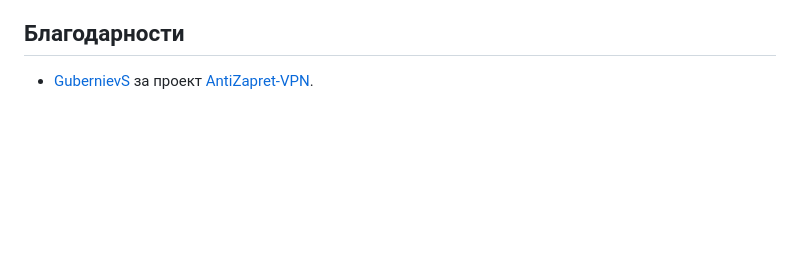
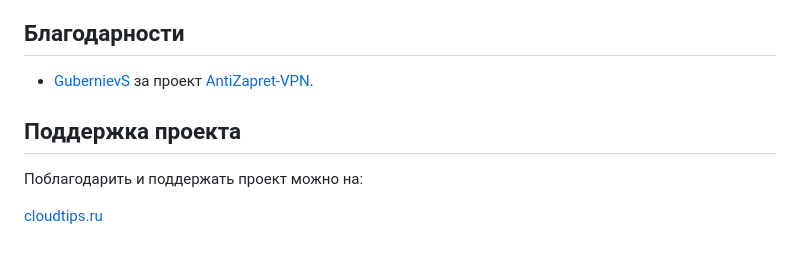
Before and after one commit to Kirito0098/AdminAntizapret, a Markdown page: README.md, the part around one of its changes. GitHub-like rendering; blank space fills up the shorter version.

```diff
--- a/README.md
+++ b/README.md
@@ -90,3 +153,8 @@ sudo ./adminpanel.sh
 
 ## Благодарности
 - [GubernievS](https://github.com/GubernievS) за проект [AntiZapret-VPN](https://github.com/GubernievS/AntiZapret-VPN).
+
+## Поддержка проекта
+Поблагодарить и поддержать проект можно на:
+
+[cloudtips.ru](https://pay.cloudtips.ru/p/f556e032)
```
Also changed, not shown: other parts of README.md (+79 -16 lines).
